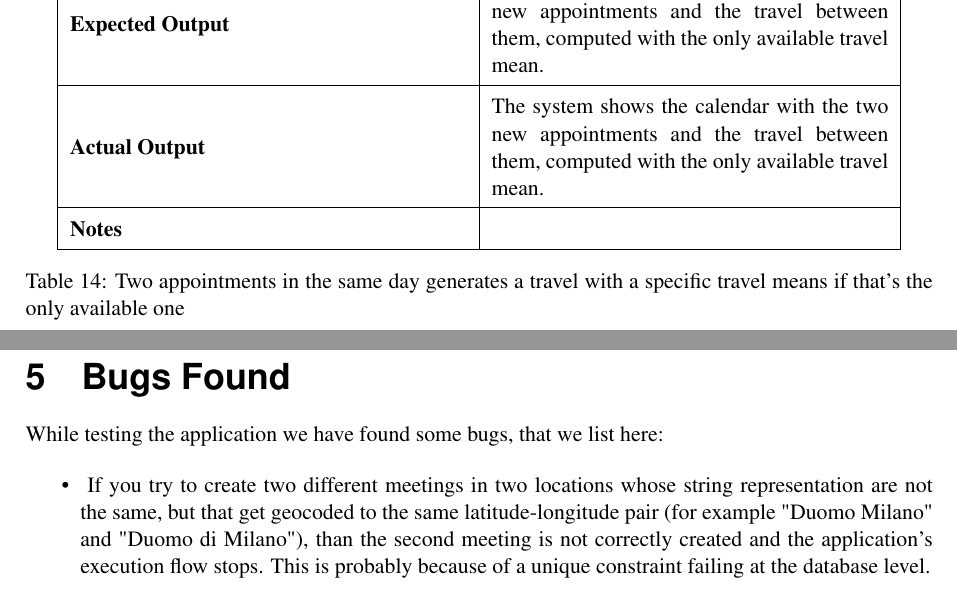
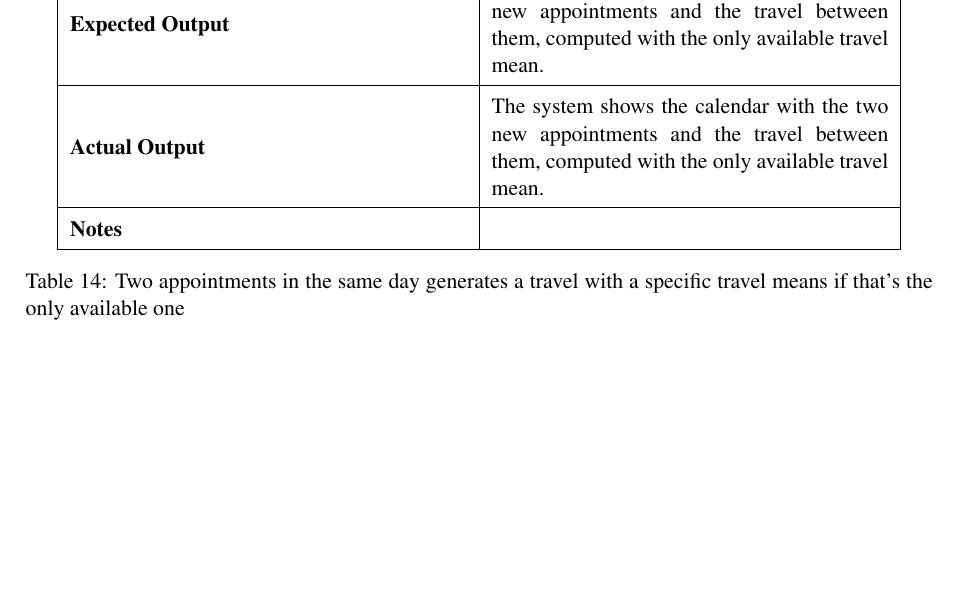
Before and after one commit to TommasoBianchi/BettiBianchi_SWENG2, a LaTeX document (ATD/Latex/main.tex, which reads ATD/Latex/Files/Bugs/main.tex): two parts of pages 15 and 16 of 17 before the commit and part of page 15 of 16 after it, the two joined at a grey line, cut so that both start at the same text, the shorter picture padded with empty space. Compiled offline with pdfLaTeX; a LaTeX package or settings file that is missing is left out.

Commit message:
Bugs section removed

```diff
--- a/ATD/Latex/Files/Bugs/main.tex
+++ /dev/null
@@ -1,5 +0,0 @@
-While testing the application we have found some bugs, that we list here:
-
-\begin{itemize}
-	\item~If you try to create two different meetings in two locations whose string representation are not the same, but that get geocoded to the same latitude-longitude pair (for example "Duomo Milano" and "Duomo di Milano"), than the second meeting is not correctly created and the application's execution flow stops. This is probably because of a unique constraint failing at the database level.
-\end{itemize}
--- a/ATD/Latex/main.tex
+++ b/ATD/Latex/main.tex
@@ -85,4 +85,3 @@
 
 %------------------------------------------------------------------------------------------------------------------------------------------------
 \clearpage
-\section{Bugs Found}
```
Also changed, not shown: ATD/Latex/main.tex (5 more changed lines).
